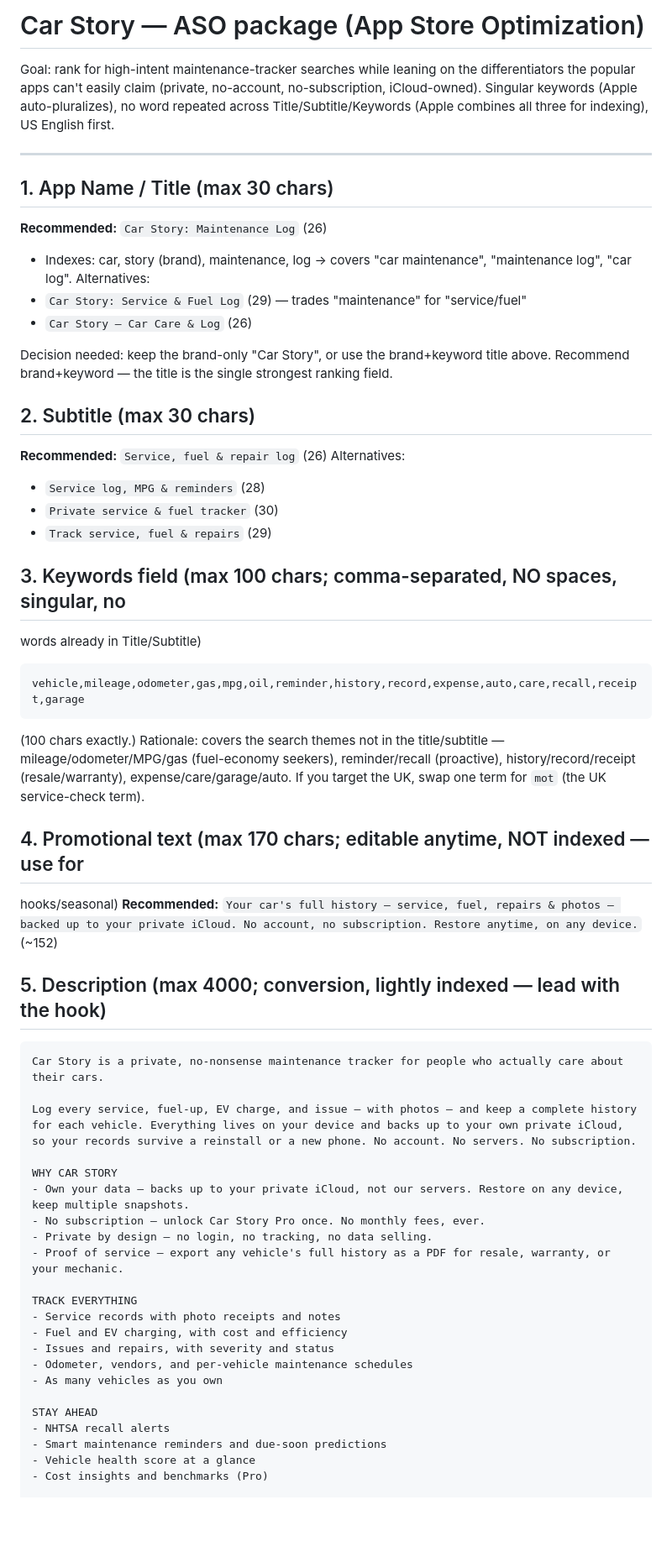
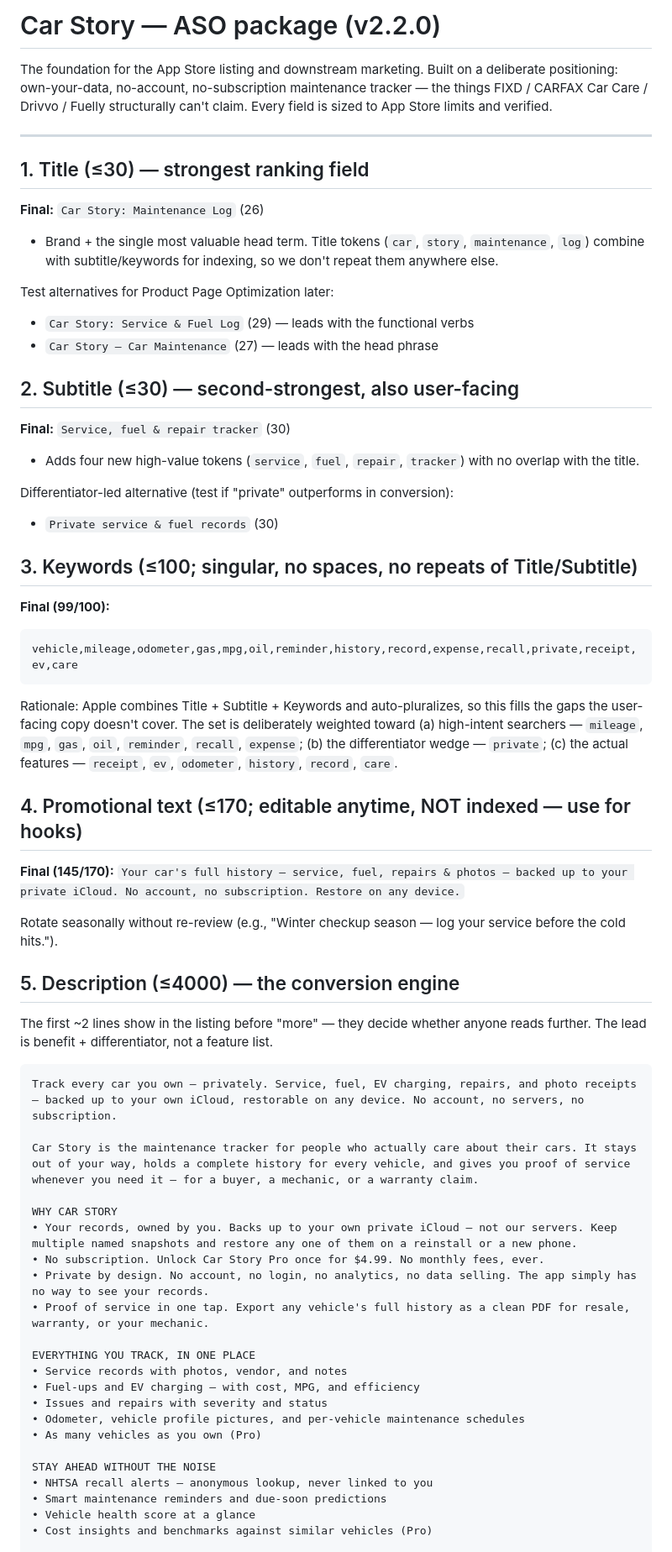
Before and after one commit to hyunsikk/glovebox, a Markdown page: autolog-app/ASO-2.2.0.md, the part around one of its changes. Shown at 84% size. Drawn GitHub-style; blank space fills up the shorter version.

Commit message:
docs: upgrade ASO package with premium description, refined keywords, IAP/category, PPO strategy

````diff
--- a/autolog-app/ASO-2.2.0.md
+++ b/autolog-app/ASO-2.2.0.md
@@ -1,68 +1,64 @@
-# Car Story — ASO package (App Store Optimization)
+# Car Story — ASO package (v2.2.0)
 
-Goal: rank for high-intent maintenance-tracker searches while leaning on the
-differentiators the popular apps can't easily claim (private, no-account,
-no-subscription, iCloud-owned). Singular keywords (Apple auto-pluralizes), no
-word repeated across Title/Subtitle/Keywords (Apple combines all three for
-indexing), US English first.
+The foundation for the App Store listing and downstream marketing. Built on a
+deliberate positioning: own-your-data, no-account, no-subscription maintenance
+tracker — the things FIXD / CARFAX Car Care / Drivvo / Fuelly structurally can't
+claim. Every field is sized to App Store limits and verified.
 
 ---
 
-## 1. App Name / Title  (max 30 chars)
-**Recommended:** `Car Story: Maintenance Log`  (26)
-- Indexes: car, story (brand), maintenance, log → covers "car maintenance",
-  "maintenance log", "car log".
-Alternatives:
-- `Car Story: Service & Fuel Log` (29) — trades "maintenance" for "service/fuel"
-- `Car Story – Car Care & Log` (26)
+## 1. Title (≤30) — strongest ranking field
+**Final:** `Car Story: Maintenance Log`  (26)
+- Brand + the single most valuable head term. Title tokens (`car`, `story`, `maintenance`, `log`) combine with subtitle/keywords for indexing, so we don't repeat them anywhere else.
 
-Decision needed: keep the brand-only "Car Story", or use the brand+keyword title
-above. Recommend brand+keyword — the title is the single strongest ranking field.
+Test alternatives for Product Page Optimization later:
+- `Car Story: Service & Fuel Log` (29) — leads with the functional verbs
+- `Car Story – Car Maintenance` (27) — leads with the head phrase
 
-## 2. Subtitle  (max 30 chars)
-**Recommended:** `Service, fuel & repair log`  (26)
-Alternatives:
-- `Service log, MPG & reminders` (28)
-- `Private service & fuel tracker` (30)
-- `Track service, fuel & repairs` (29)
+## 2. Subtitle (≤30) — second-strongest, also user-facing
+**Final:** `Service, fuel & repair tracker`  (30)
+- Adds four new high-value tokens (`service`, `fuel`, `repair`, `tracker`) with no overlap with the title.
 
-## 3. Keywords field  (max 100 chars; comma-separated, NO spaces, singular, no
-words already in Title/Subtitle)
+Differentiator-led alternative (test if "private" outperforms in conversion):
+- `Private service & fuel records`  (30)
+
+## 3. Keywords (≤100; singular, no spaces, no repeats of Title/Subtitle)
+**Final (99/100):**
 ```
-vehicle,mileage,odometer,gas,mpg,oil,reminder,history,record,expense,auto,care,recall,receipt,garage
+vehicle,mileage,odometer,gas,mpg,oil,reminder,history,record,expense,recall,private,receipt,ev,care
 ```
-(100 chars exactly.) Rationale: covers the search themes not in the title/subtitle
-— mileage/odometer/MPG/gas (fuel-economy seekers), reminder/recall (proactive),
-history/record/receipt (resale/warranty), expense/care/garage/auto. If you target
-the UK, swap one term for `mot` (the UK service-check term).
+Rationale: Apple combines Title + Subtitle + Keywords and auto-pluralizes, so this fills the gaps the user-facing copy doesn't cover. The set is deliberately weighted toward (a) high-intent searchers — `mileage`, `mpg`, `gas`, `oil`, `reminder`, `recall`, `expense`; (b) the differentiator wedge — `private`; (c) the actual features — `receipt`, `ev`, `odometer`, `history`, `record`, `care`.
 
-## 4. Promotional text  (max 170 chars; editable anytime, NOT indexed — use for
-hooks/seasonal)
-**Recommended:**
-`Your car's full history — service, fuel, repairs & photos — backed up to your private iCloud. No account, no subscription. Restore anytime, on any device.` (~152)
+## 4. Promotional text (≤170; editable anytime, NOT indexed — use for hooks)
+**Final (145/170):**
+`Your car's full history — service, fuel, repairs & photos — backed up to your private iCloud. No account, no subscription. Restore on any device.`
 
-## 5. Description  (max 4000; conversion, lightly indexed — lead with the hook)
+Rotate seasonally without re-review (e.g., "Winter checkup season — log your service before the cold hits.").
+
+## 5. Description (≤4000) — the conversion engine
+The first ~2 lines show in the listing before "more" — they decide whether anyone reads further. The lead is benefit + differentiator, not a feature list.
+
 ```
-Car Story is a private, no-nonsense maintenance tracker for people who actually care about their cars.
+Track every car you own — privately. Service, fuel, EV charging, repairs, and photo receipts — backed up to your own iCloud, restorable on any device. No account, no servers, no subscription.
 
-Log every service, fuel-up, EV charge, and issue — with photos — and keep a complete history for each vehicle. Everything lives on your device and backs up to your own private iCloud, so your records survive a reinstall or a new phone. No account. No servers. No subscription.
+Car Story is the maintenance tracker for people who actually care about their cars. It stays out of your way, holds a complete history for every vehicle, and gives you proof of service whenever you need it — for a buyer, a mechanic, or a warranty claim.
 
 WHY CAR STORY
-- Own your data — backs up to your private iCloud, not our servers. Restore on any device, keep multiple snapshots.
-- No subscription — unlock Car Story Pro once. No monthly fees, ever.
-- Private by design — no login, no tracking, no data selling.
-- Proof of service — export any vehicle's full history as a PDF for resale, warranty, or your mechanic.
+• Your records, owned by you. Backs up to your own private iCloud — not our servers. Keep multiple named snapshots and restore any one of them on a reinstall or a new phone.
+• No subscription. Unlock Car Story Pro once for $4.99. No monthly fees, ever.
+• Private by design. No account, no login, no analytics, no data selling. The app simply has no way to see your records.
+• Proof of service in one tap. Export any vehicle's full history as a clean PDF for resale, warranty, or your mechanic.
 
-TRACK EVERYTHING
-- Service records with photo receipts and notes
-- Fuel and EV charging, with cost and efficiency
-- Issues and repairs, with severity and status
-- Odometer, vendors, and per-vehicle maintenance schedules
-- As many vehicles as you own
+EVERYTHING YOU TRACK, IN ONE PLACE
+• Service records with photos, vendor, and notes
+• Fuel-ups and EV charging — with cost, MPG, and efficiency
+• Issues and repairs with severity and status
+• Odometer, vehicle profile pictures, and per-vehicle maintenance schedules
+• As many vehicles as you own (Pro)
 
-STAY AHEAD
-- NHTSA recall alerts
-- Smart maintenance reminders and due-soon predictions
-- Vehicle health score at a glance
-- Cost insights and benchmarks (Pro)
+STAY AHEAD WITHOUT THE NOISE
+• NHTSA recall alerts — anonymous lookup, never linked to you
+• Smart maintenance reminders and due-soon predictions
+• Vehicle health score at a glance
+• Cost insights and benchmarks against similar vehicles (Pro)
 
````
Also changed, not shown: other parts of autolog-app/ASO-2.2.0.md (+51 -30 lines).
